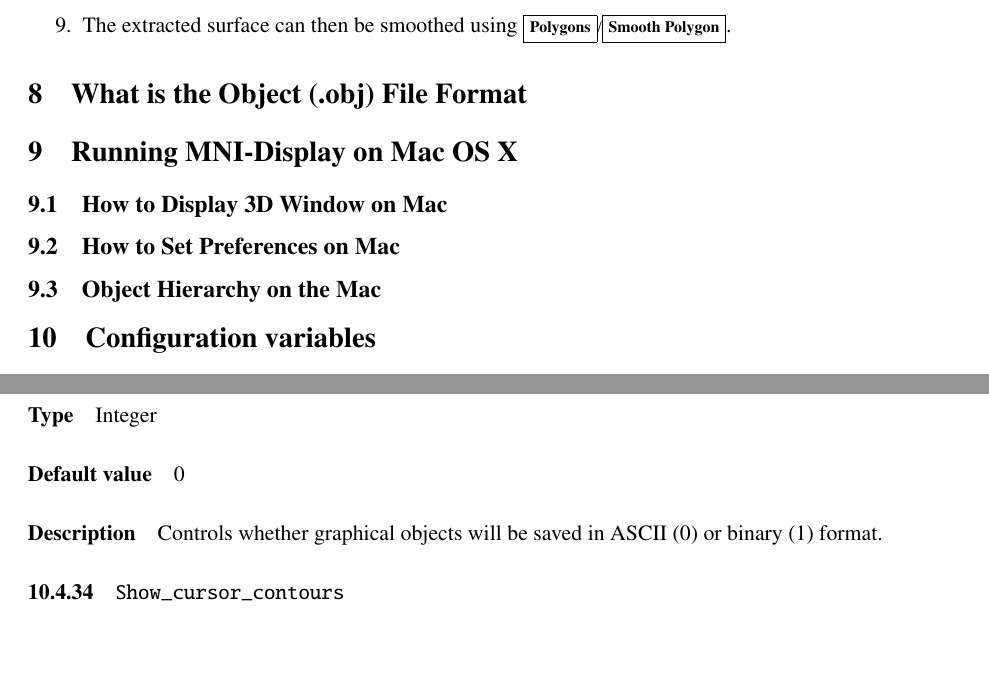
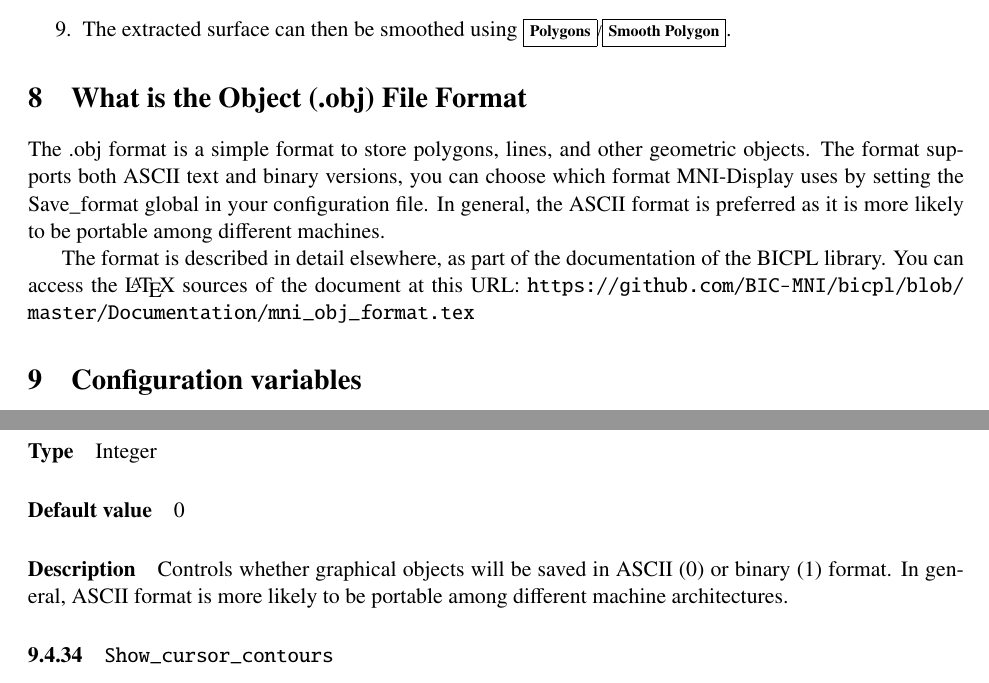
Before and after one commit to BIC-MNI/Display, a LaTeX document (Documentation/Display.tex, which reads Documentation/globals.tex): two parts of pages 40 and 50 of 54, joined at a grey line, cut so that both start at the same text, the shorter picture padded with empty space. Compiled offline with pdfLaTeX.

Commit message:
Improve documentation of .OBJ format, mostly be referring to the full document in BICPL.

```diff
--- a/Documentation/Display.tex
+++ b/Documentation/Display.tex
@@ -1675,13 +1675,23 @@ can take some time.
 
 \section{What is the Object (.obj) File Format}
 
-\section{Running \display{} on Mac OS X}
-
-\subsection{How to Display 3D Window on Mac}
-
-\subsection{How to Set Preferences on Mac}
-
-\subsection{Object Hierarchy on the Mac}
+The .obj format is a simple format to store polygons, lines, and other
+geometric objects. The format supports both ASCII text and binary versions, you can choose which format \display{} uses by setting the Save\_format global in your configuration file. In general, the ASCII format is preferred as it is more likely to be portable among different machines.
+
+The format is described in detail elsewhere, as part of the
+documentation of the BICPL library. You can access the \LaTeX{}
+sources of the document at this URL:
+\url{https://github.com/BIC-MNI/bicpl/blob/master/Documentation/mni_obj_format.tex}
+
+%% Commented out until we actually have something to say that is true
+%% and useful.
+%% \section{Running \display{} on Mac OS X}
+
+%% \subsection{How to Display 3D Window on Mac}
+
+%% \subsection{How to Set Preferences on Mac}
+
+%% \subsection{Object Hierarchy on the Mac}
 
 \input{globals.tex}
 
--- a/Documentation/globals.tex
+++ b/Documentation/globals.tex
@@ -295,9 +295,10 @@ histogram. In other words, by default we don't consider histogram bins
 {Real}{100.0}
 {Sets the number of pixels the cursor must move to double the zoom level when using the original ``shift+middle button'' zoom in the slice window. Smaller numbers yield give faster zooming.}{}
 
-\globalentry{Save\_format}
-{Integer}{0}
-{Controls whether graphical objects will be saved in ASCII (0) or binary (1) format.}{}
+\globalentry{Save\_format} {Integer}{0} {Controls whether graphical
+ objects will be saved in ASCII (0) or binary (1) format. In general,
+ ASCII format is more likely to be portable among different machine
+ architectures.}{}
 
 \globalentry{Show\_cursor\_contours}
 {Boolean}{False}
```
